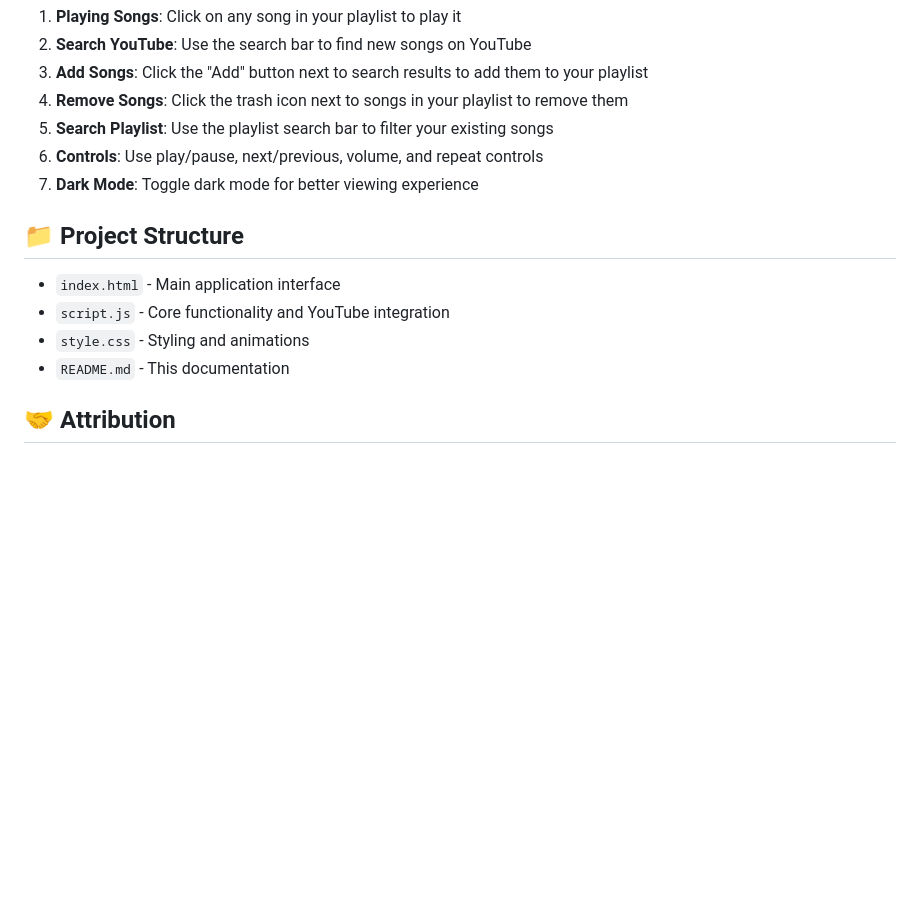
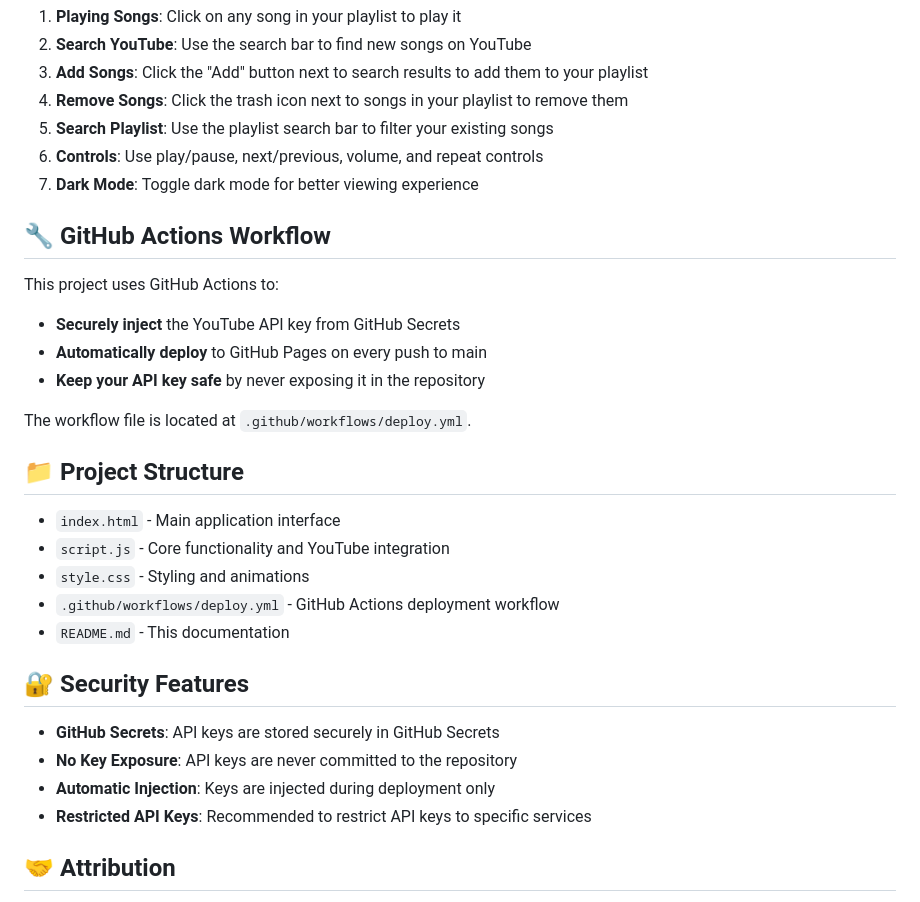
Before and after one commit to Jacob7179/YouTube-Music-Player-Web, a Markdown page: README.md, the part around one of its changes. Rendered like a GitHub page; blank space fills up the shorter version.

```diff
--- a/README.md
+++ b/README.md
@@ -62,12 +83,29 @@ If you don't want to set up the YouTube API, you can still:
 6. **Controls**: Use play/pause, next/previous, volume, and repeat controls
 7. **Dark Mode**: Toggle dark mode for better viewing experience
 
+## 🔧 GitHub Actions Workflow
+
+This project uses GitHub Actions to:
+- **Securely inject** the YouTube API key from GitHub Secrets
+- **Automatically deploy** to GitHub Pages on every push to main
+- **Keep your API key safe** by never exposing it in the repository
+
+The workflow file is located at `.github/workflows/deploy.yml`.
+
 ## 📁 Project Structure
 
 - `index.html` - Main application interface
 - `script.js` - Core functionality and YouTube integration
 - `style.css` - Styling and animations
+- `.github/workflows/deploy.yml` - GitHub Actions deployment workflow
 - `README.md` - This documentation
+
+## 🔐 Security Features
+
+- **GitHub Secrets**: API keys are stored securely in GitHub Secrets
+- **No Key Exposure**: API keys are never committed to the repository
+- **Automatic Injection**: Keys are injected during deployment only
+- **Restricted API Keys**: Recommended to restrict API keys to specific services
 
 ## 🤝 Attribution
 
```
Also changed, not shown: other parts of README.md (+37 -11 lines).
